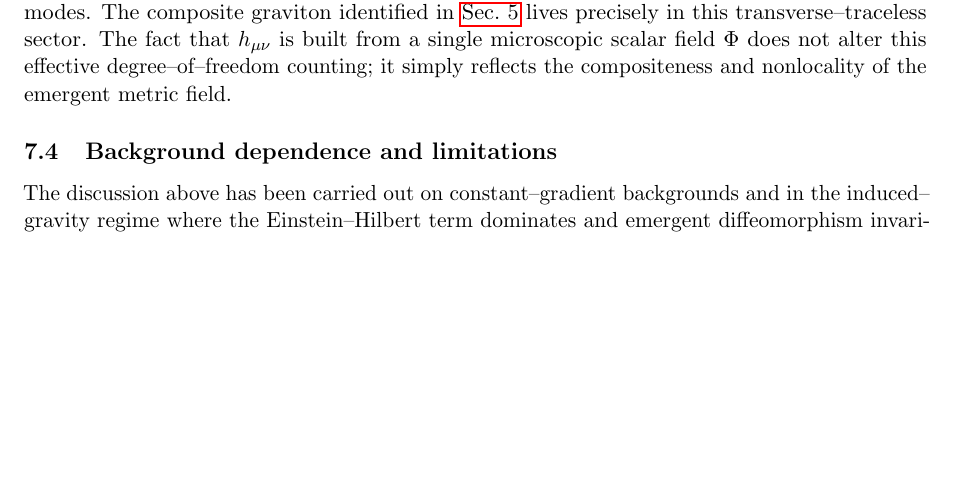
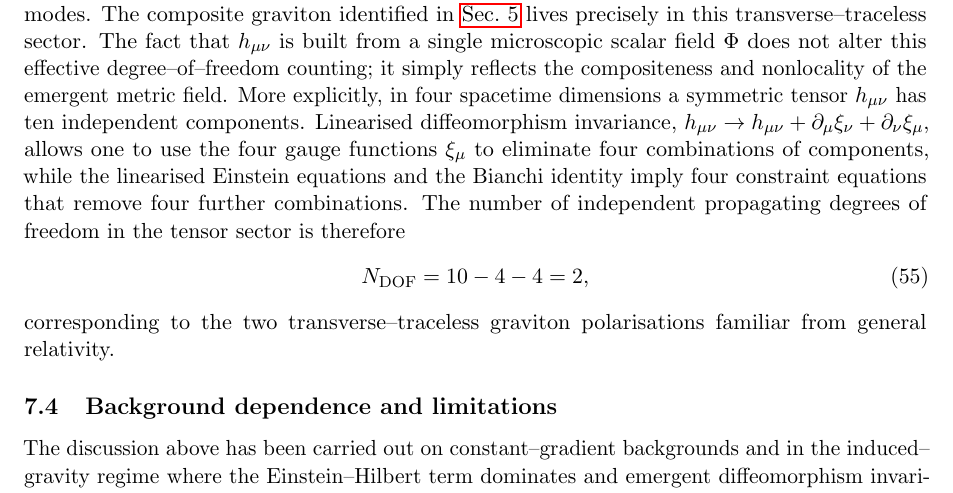
Before and after one commit to engmoeidh/PFGM-CompositeGraviton, a LaTeX paper (tex/main.tex): part of page 15 of 29, cut so that both start at the same text, the shorter picture padded with empty space. Compiled offline with pdfLaTeX.

Commit message:
Add explicit DOF counting for tensor sector in emergent diffeomorphism regime

```diff
--- a/tex/main.tex
+++ b/tex/main.tex
@@ -1082,7 +1082,20 @@ The composite graviton identified in \cref{sec:spin2_propagator} lives precisely
 in this transverse--traceless sector.  The fact that \(h_{\mu\nu}\) is built
 from a single microscopic scalar field \(\Phi\) does not alter this effective
 degree--of--freedom counting; it simply reflects the compositeness and
-nonlocality of the emergent metric field.
+nonlocality of the emergent metric field. More explicitly, in four spacetime dimensions a symmetric tensor \(h_{\mu\nu}\)
+has ten independent components.  Linearised diffeomorphism invariance,
+\(h_{\mu\nu} \to h_{\mu\nu} + \partial_\mu \xi_\nu + \partial_\nu \xi_\mu\),
+allows one to use the four gauge functions \(\xi_\mu\) to eliminate four
+combinations of components, while the linearised Einstein equations and the
+Bianchi identity imply four constraint equations that remove four further
+combinations.  The number of independent propagating degrees of freedom in the
+tensor sector is therefore
+\begin{equation}
+  N_{\rm DOF} = 10 - 4 - 4 = 2,
+\end{equation}
+corresponding to the two transverse--traceless graviton polarisations familiar
+from general relativity.
+
 
 \subsection{Background dependence and limitations}
 \label{subsec:DOF_limitations}
```
